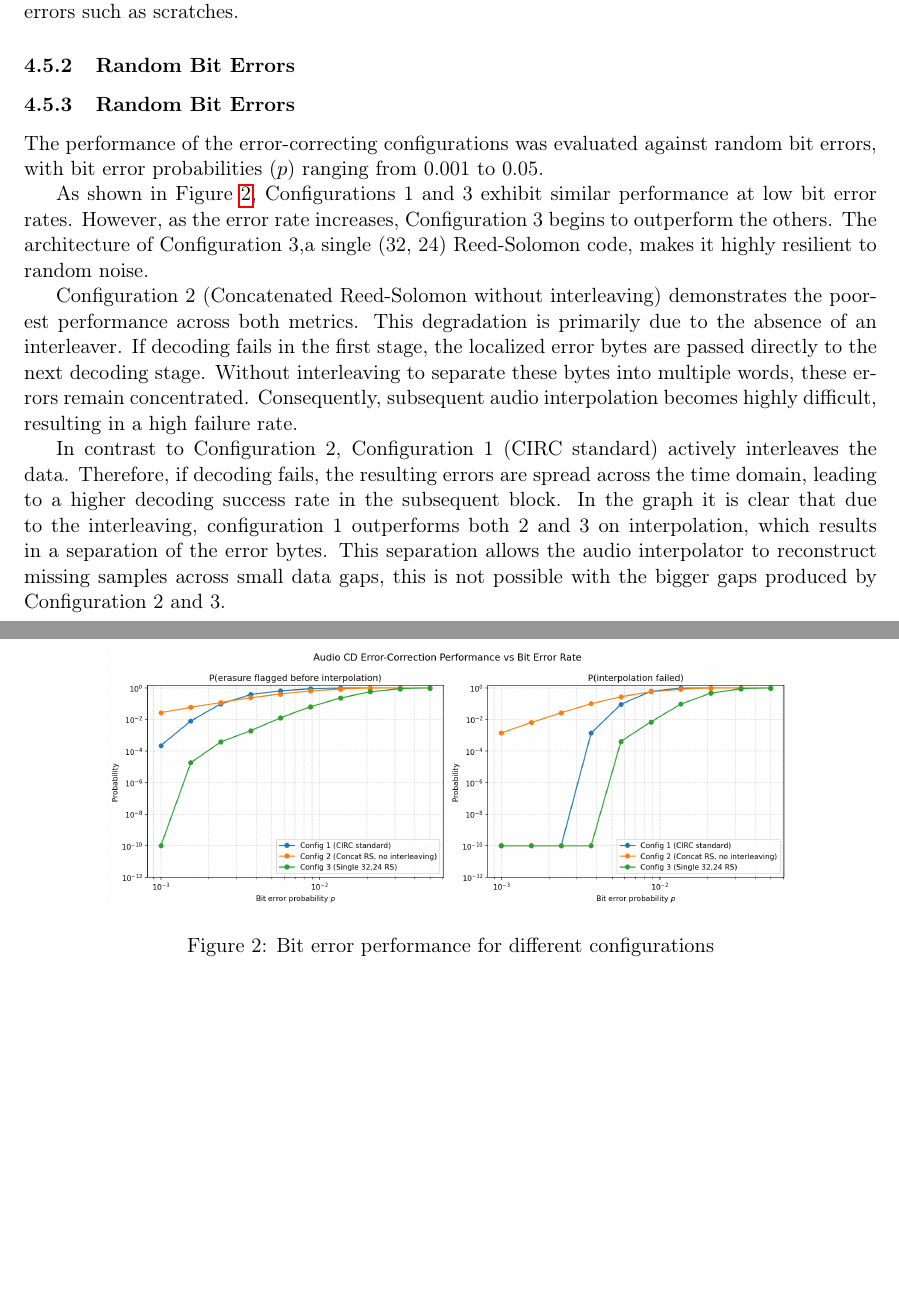
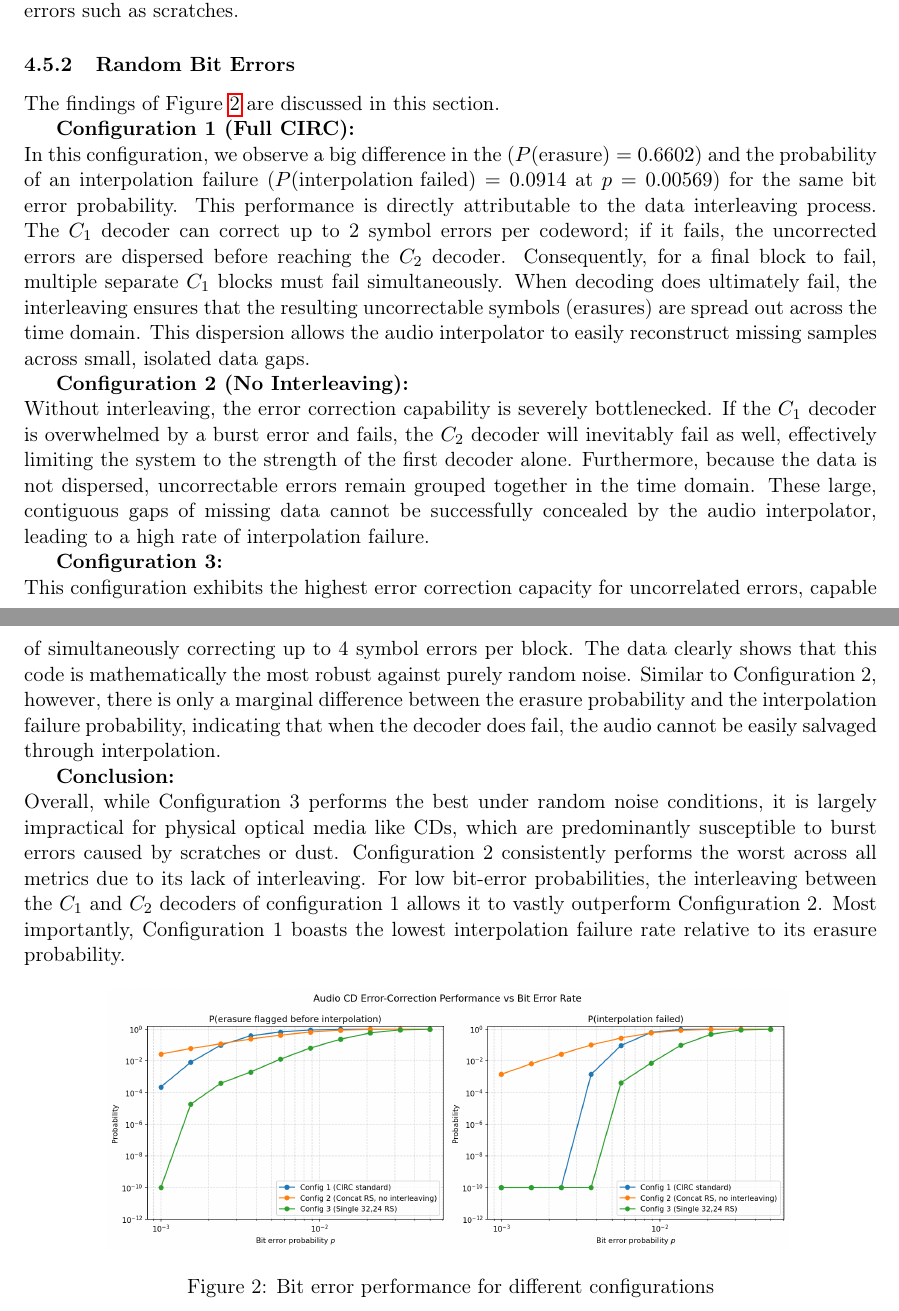
Before and after one commit to achiel1618/information-theory-project, a LaTeX document (report/report.tex): two parts of pages 6 and 7 of 7, joined at a grey line, cut so that both start at the same text, the shorter picture padded with empty space. Compiled offline with pdfLaTeX.

Commit message:
updated question Random bit errors

```diff
--- a/report/report.tex
+++ b/report/report.tex
@@ -260,17 +260,23 @@ Scratch length & Config 0 & Config 1 & Config 2 & Config 3 \\
 Configuration 0 performs no error detection or correction and therefore produces no erasure flags, although errors remain present in the reconstructed signal. Configuration 1 (full CIRC) shows an increasing erasure probability for larger scratches, but no interpolation failures occur. Only configuration 2 shows a small interpolation failure probability ($1.44 \cdot 10^{-4}$) for the 100-bit scratch. This indicates that the interleaving spreads burst errors over multiple codewords and allows successful correction. Configurations 2 and 3 do not use interleaving and therefore perform worse for burst errors; their erasure probability remains approximately constant for larger scratch lengths since the burst errors affect multiple symbols within the same codeword. These results confirm that interleaving in the CIRC structure significantly improves robustness against burst errors such as scratches.
 
 
-\subsubsection{Random Bit Errors}
 % Q5b: Bit error probability p between 0.05 and 0.001. Plot erasure probability and failed interpolation probability for configs 1, 2, and 3.
 \subsubsection{Random Bit Errors}
 
-The performance of the error-correcting configurations was evaluated against random bit errors, with bit error probabilities ($p$) ranging from 0.001 to 0.05.
+The findings of Figure~\ref{fig:bit_error} are discussed in this section.
 
-As shown in Figure \ref{fig:bit_error}, Configurations 1 and 3 exhibit similar performance at low bit error rates. However, as the error rate increases, Configuration 3 begins to outperform the others. The architecture of Configuration 3,a single (32, 24) Reed-Solomon code, makes it highly resilient to random noise.
+\textbf{Configuration 1 (Full CIRC):} \\
+In this configuration, we observe a big difference in the ($P(\text{erasure}) = 0.6602$) and the probability of an interpolation failure ($P(\text{interpolation failed}) = 0.0914$ at $p=0.00569$) for the same bit error probability. This performance is directly attributable to the data interleaving process. The $C_1$ decoder can correct up to 2 symbol errors per codeword; if it fails, the uncorrected errors are dispersed before reaching the $C_2$ decoder. Consequently, for a final block to fail, multiple separate $C_1$ blocks must fail simultaneously. When decoding does ultimately fail, the interleaving ensures that the resulting uncorrectable symbols (erasures) are spread out across the time domain. This dispersion allows the audio interpolator to easily reconstruct missing samples across small, isolated data gaps.
 
-Configuration 2 (Concatenated Reed-Solomon without interleaving) demonstrates the poorest performance across both metrics. This degradation is primarily due to the absence of an interleaver. If decoding fails in the first stage, the localized error bytes are passed directly to the next decoding stage. Without interleaving to separate these bytes into multiple words, these errors remain concentrated. Consequently, subsequent audio interpolation becomes highly difficult, resulting in a high failure rate.
+\textbf{Configuration 2 (No Interleaving):} \\
+Without interleaving, the error correction capability is severely bottlenecked. If the $C_1$ decoder is overwhelmed by a burst error and fails, the $C_2$ decoder will inevitably fail as well, effectively limiting the system to the strength of the first decoder alone. Furthermore, because the data is not dispersed, uncorrectable errors remain grouped together in the time domain. These large, contiguous gaps of missing data cannot be successfully concealed by the audio interpolator, leading to a high rate of interpolation failure.
 
-In contrast to Configuration 2, Configuration 1 (CIRC standard) actively interleaves the data. Therefore, if decoding fails, the resulting errors are spread across the time domain, leading to a higher decoding success rate in the subsequent block. In the graph it is clear that due to the interleaving, configuration 1 outperforms both 2 and 3 on interpolation, which results in a separation of the error bytes. This separation allows the audio interpolator to  reconstruct missing samples across small data gaps, this is not possible with the bigger gaps produced by Configuration 2 and 3.
+\textbf{Configuration 3:} \\
+This configuration exhibits the highest error correction capacity for uncorrelated errors, capable of simultaneously correcting up to 4 symbol errors per block. The data clearly shows that this code is mathematically the most robust against purely random noise. Similar to Configuration 2, however, there is only a marginal difference between the erasure probability and the interpolation failure probability, indicating that when the decoder does fail, the audio cannot be easily salvaged through interpolation.
+
+\textbf{Conclusion:} \\
+Overall, while Configuration 3 performs the best under random noise conditions, it is largely impractical for physical optical media like CDs, which are predominantly susceptible to burst errors caused by scratches or dust. Configuration 2 consistently performs the worst across all metrics due to its lack of interleaving. For low bit-error probabilities, the interleaving between the $C_1$ and $C_2$ decoders of configuration 1 allows it to vastly outperform Configuration 2. Most importantly, Configuration 1 boasts the lowest interpolation failure rate relative to its erasure probability.
+
 \begin{figure}[H]
 \centering
 \includegraphics[width=0.8\textwidth]{bit_error_performance.png}
```
